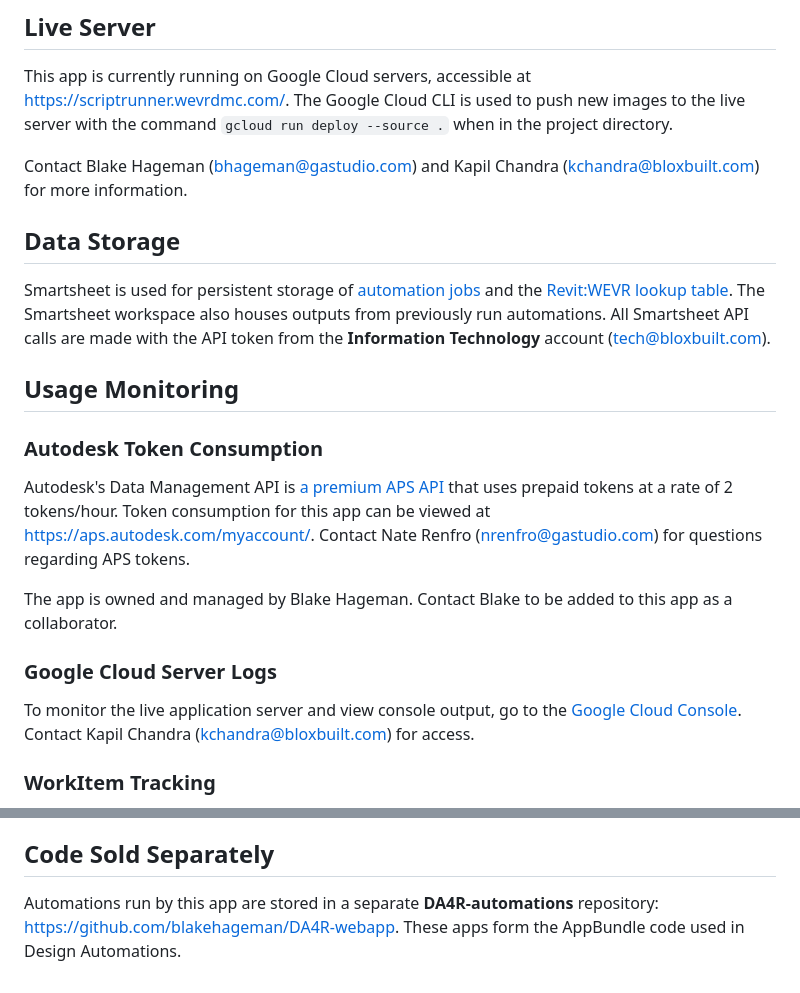
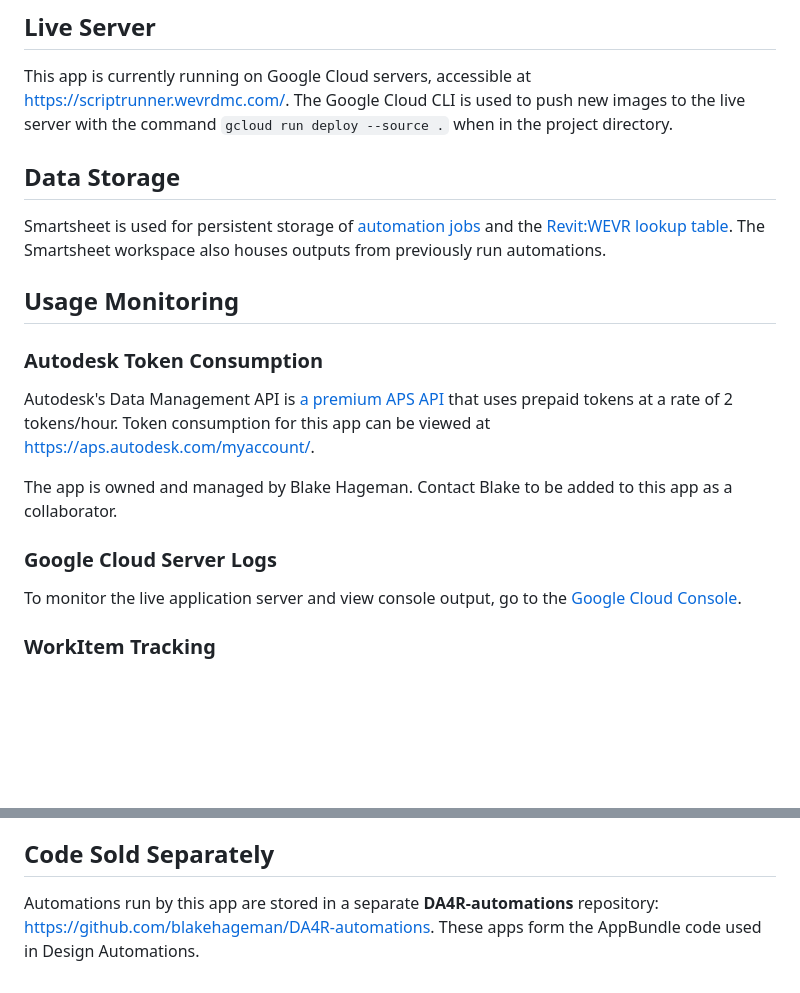
Before and after one commit to blakehageman/DA4R-webapp, a Markdown page: README.md, 2 parts joined by grey strips. Drawn GitHub-style; blank space fills up the shorter version.

```diff
--- a/README.md
+++ b/README.md
@@ -23,23 +23,21 @@ Design Automation AppBundles, Activities, and WorkItems are configured with the
 
 This app is currently running on Google Cloud servers, accessible at https://scriptrunner.wevrdmc.com/. The Google Cloud CLI is used to push new images to the live server with the command `gcloud run deploy --source .` when in the project directory.
 
-Contact Blake Hageman (bhageman@gastudio.com) and Kapil Chandra (kchandra@bloxbuilt.com) for more information.
-
 ## Data Storage
 
-Smartsheet is used for persistent storage of [automation jobs](https://app.smartsheet.com/sheets/3xVGjvWJ6jHP4CWJrG8R9crgqmxHFhmc29HP6WJ1) and the [Revit:WEVR lookup table](https://app.smartsheet.com/sheets/CrpMWXR9HWjHvJpRJ92Hq88Q9HcfV3RmpHWjx9H1?view=grid&filterId=1747181111299972). The Smartsheet workspace also houses outputs from previously run automations. All Smartsheet API calls are made with the API token from the **Information Technology** account (tech@bloxbuilt.com).
+Smartsheet is used for persistent storage of [automation jobs](https://app.smartsheet.com/sheets/3xVGjvWJ6jHP4CWJrG8R9crgqmxHFhmc29HP6WJ1) and the [Revit:WEVR lookup table](https://app.smartsheet.com/sheets/CrpMWXR9HWjHvJpRJ92Hq88Q9HcfV3RmpHWjx9H1?view=grid&filterId=1747181111299972). The Smartsheet workspace also houses outputs from previously run automations.
 
 ## Usage Monitoring
 
 ### Autodesk Token Consumption
 
-Autodesk's Data Management API is [a premium APS API](https://aps.autodesk.com/pricing-flex-tokens#:~:text=Info-,Design%20Automation%20API,-2.0) that uses prepaid tokens at a rate of 2 tokens/hour. Token consumption for this app can be viewed at https://aps.autodesk.com/myaccount/. Contact Nate Renfro (nrenfro@gastudio.com) for questions regarding APS tokens.
+Autodesk's Data Management API is [a premium APS API](https://aps.autodesk.com/pricing-flex-tokens#:~:text=Info-,Design%20Automation%20API,-2.0) that uses prepaid tokens at a rate of 2 tokens/hour. Token consumption for this app can be viewed at https://aps.autodesk.com/myaccount/.
 
 The app is owned and managed by Blake Hageman. Contact Blake to be added to this app as a collaborator.
 
 ### Google Cloud Server Logs
 
-To monitor the live application server and view console output, go to the [Google Cloud Console](https://console.cloud.google.com/run/detail/us-central1/da4r-webapp/logs?authuser=4&project=wevr-dev). Contact Kapil Chandra (kchandra@bloxbuilt.com) for access.
+To monitor the live application server and view console output, go to the [Google Cloud Console](https://console.cloud.google.com/run/detail/us-central1/da4r-webapp/logs?authuser=4&project=wevr-dev).
 
 ### WorkItem Tracking
 
@@ -59,4 +57,4 @@ To view the status of a WorkItem, use the [GET workitems/{id} endpoint](https://
 
 ## Code Sold Separately
 
-Automations run by this app are stored in a separate **DA4R-automations** repository: https://github.com/blakehageman/DA4R-webapp. These apps form the AppBundle code used in Design Automations.
+Automations run by this app are stored in a separate **DA4R-automations** repository: https://github.com/blakehageman/DA4R-automations. These apps form the AppBundle code used in Design Automations.
```
